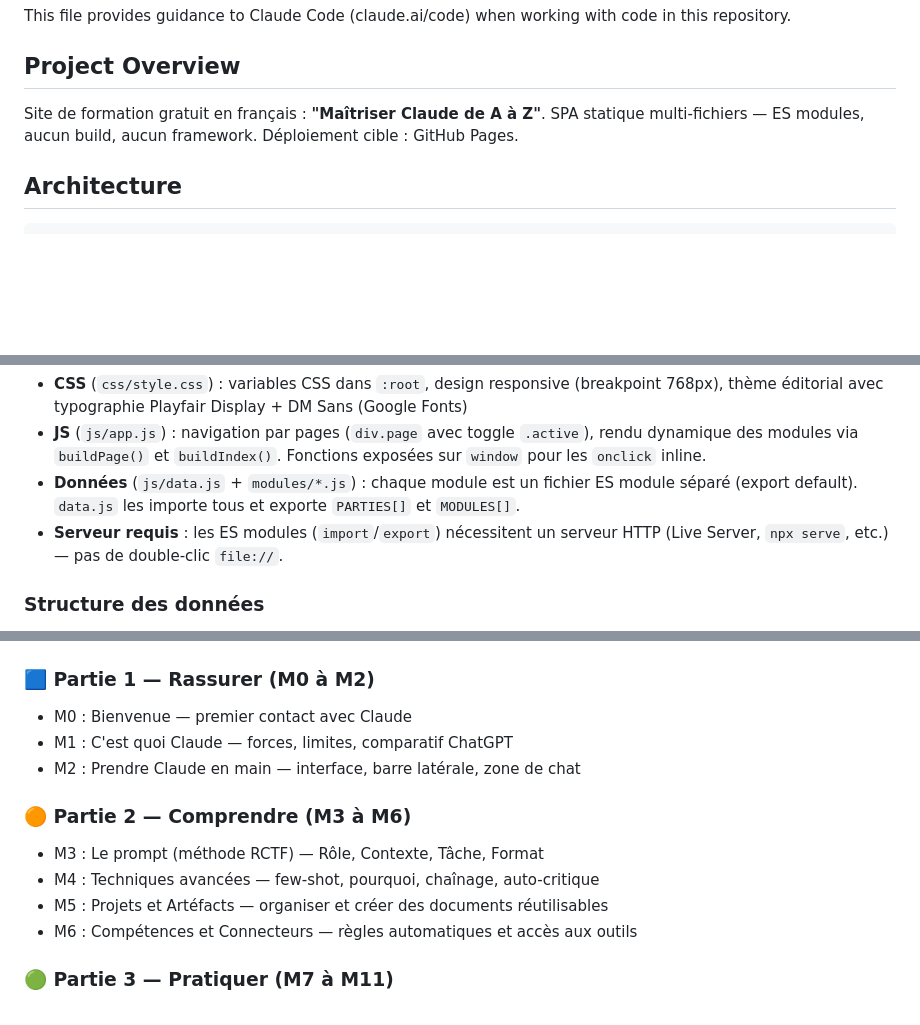
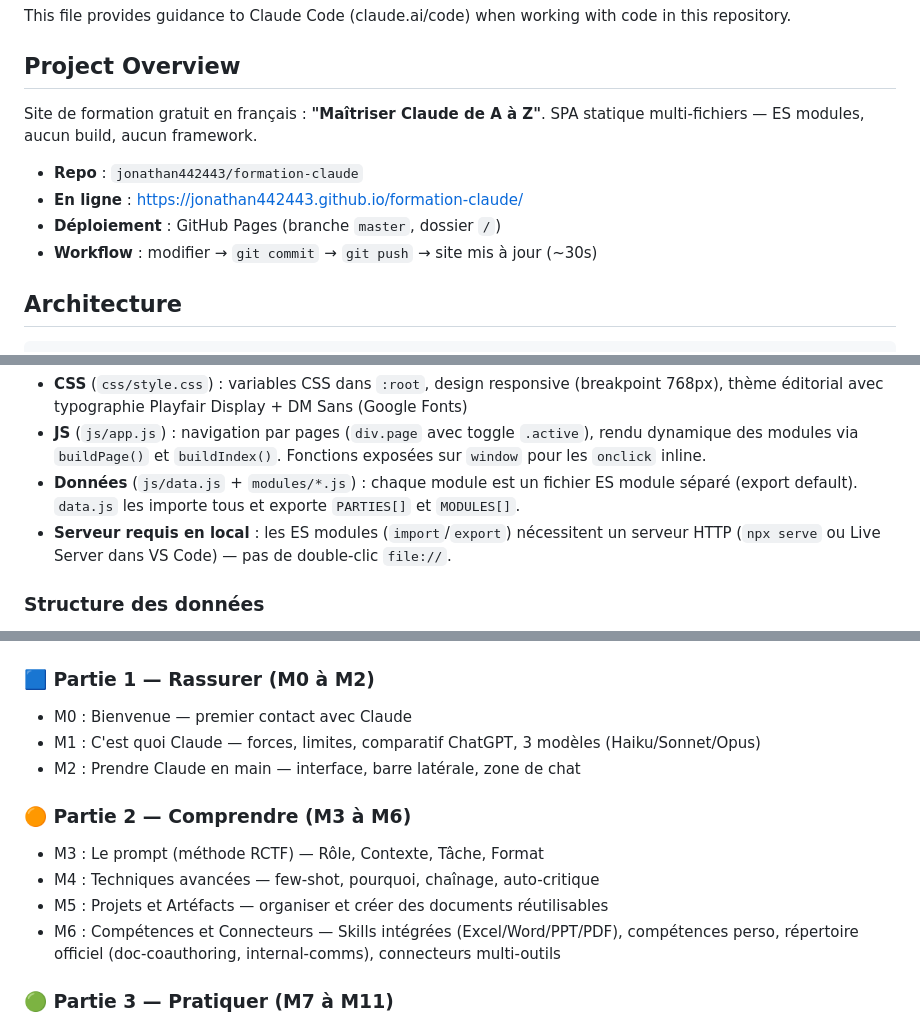
Before and after one commit to jonathan442443/formation-claude, a Markdown page: CLAUDE.md, 3 parts joined by grey strips. Rendered like a GitHub page; blank space fills up the shorter version.

Commit message:
Mettre à jour CLAUDE.md avec enrichissements M1 et M6
- M1: ajouter mention des 3 modèles Haiku/Sonnet/Opus
- M6: détailler les ajouts (Skills intégrées, répertoire, combos)
- Ajouter convention Compétences vs Skills
- Ajouter sources officielles Anthropic

Co-Authored-By: Claude Opus 4.6 (1M context) <noreply@anthropic.com>

```diff
--- a/CLAUDE.md
+++ b/CLAUDE.md
@@ -4,7 +4,12 @@ This file provides guidance to Claude Code (claude.ai/code) when working with co
 
 ## Project Overview
 
-Site de formation gratuit en français : **"Maîtriser Claude de A à Z"**. SPA statique multi-fichiers — ES modules, aucun build, aucun framework. Déploiement cible : GitHub Pages.
+Site de formation gratuit en français : **"Maîtriser Claude de A à Z"**. SPA statique multi-fichiers — ES modules, aucun build, aucun framework.
+
+- **Repo** : `jonathan442443/formation-claude`
+- **En ligne** : https://jonathan442443.github.io/formation-claude/
+- **Déploiement** : GitHub Pages (branche `master`, dossier `/`)
+- **Workflow** : modifier → `git commit` → `git push` → site mis à jour (~30s)
 
 ## Architecture
 
@@ -27,7 +32,7 @@ Formation/
 - **CSS** (`css/style.css`) : variables CSS dans `:root`, design responsive (breakpoint 768px), thème éditorial avec typographie Playfair Display + DM Sans (Google Fonts)
 - **JS** (`js/app.js`) : navigation par pages (`div.page` avec toggle `.active`), rendu dynamique des modules via `buildPage()` et `buildIndex()`. Fonctions exposées sur `window` pour les `onclick` inline.
 - **Données** (`js/data.js` + `modules/*.js`) : chaque module est un fichier ES module séparé (export default). `data.js` les importe tous et exporte `PARTIES[]` et `MODULES[]`.
-- **Serveur requis** : les ES modules (`import`/`export`) nécessitent un serveur HTTP (Live Server, `npx serve`, etc.) — pas de double-clic `file://`.
+- **Serveur requis en local** : les ES modules (`import`/`export`) nécessitent un serveur HTTP (`npx serve` ou Live Server dans VS Code) — pas de double-clic `file://`.
 
 ### Structure des données
 
@@ -47,14 +52,14 @@ Formation/
 
 ### 🟦 Partie 1 — Rassurer (M0 à M2)
 - M0 : Bienvenue — premier contact avec Claude
-- M1 : C'est quoi Claude — forces, limites, comparatif ChatGPT
+- M1 : C'est quoi Claude — forces, limites, comparatif ChatGPT, 3 modèles (Haiku/Sonnet/Opus)
 - M2 : Prendre Claude en main — interface, barre latérale, zone de chat
 
 ### 🟠 Partie 2 — Comprendre (M3 à M6)
 - M3 : Le prompt (méthode RCTF) — Rôle, Contexte, Tâche, Format
 - M4 : Techniques avancées — few-shot, pourquoi, chaînage, auto-critique
 - M5 : Projets et Artéfacts — organiser et créer des documents réutilisables
-- M6 : Compétences et Connecteurs — règles automatiques et accès aux outils
+- M6 : Compétences et Connecteurs — Skills intégrées (Excel/Word/PPT/PDF), compétences perso, répertoire officiel (doc-coauthoring, internal-comms), connecteurs multi-outils
 
 ### 🟢 Partie 3 — Pratiquer (M7 à M11)
 - M7 : Claude au quotidien — combiner tous les outils sur des tâches réelles
```
Also changed, not shown: other parts of CLAUDE.md (+2 -0 lines).
